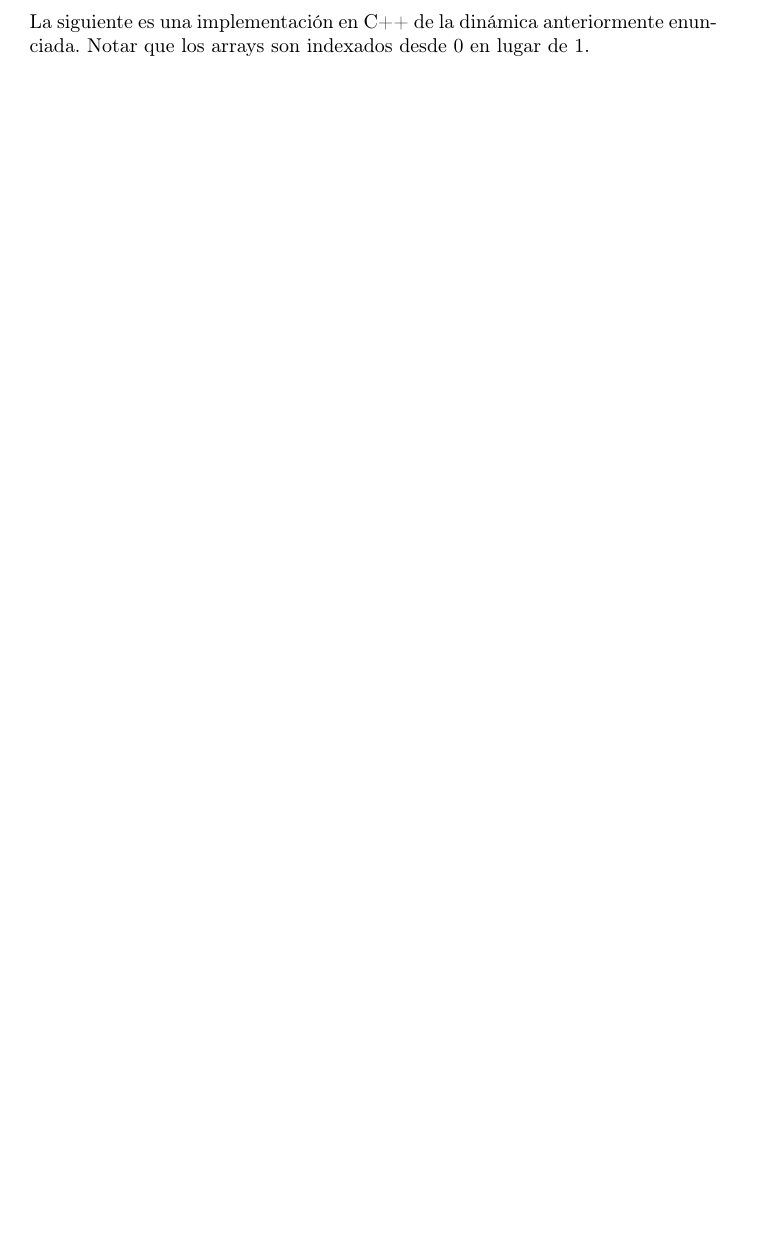
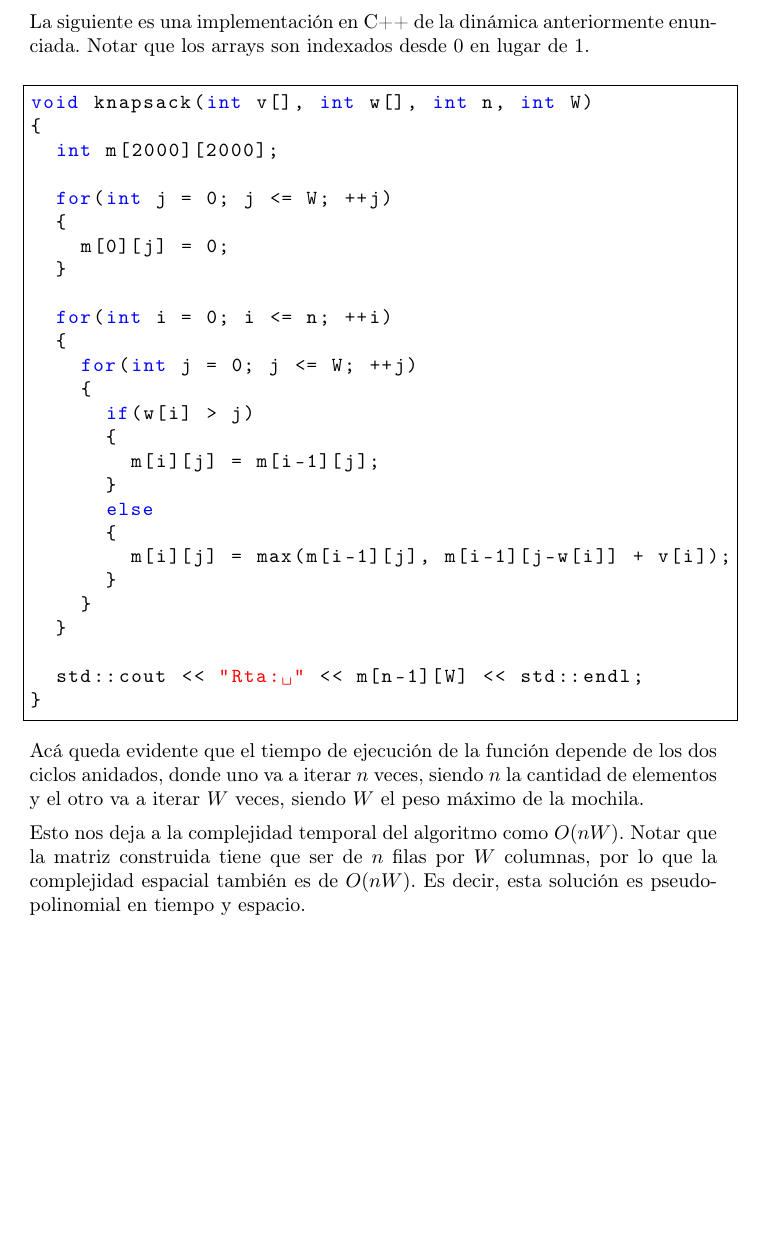
Before and after one commit to amildie/Algo3, a LaTeX document (main.tex, which reads temas/progDim.tex): part of page 8 of 38, cut so that both start at the same text, the shorter picture padded with empty space. The pictures show the PDF file main.pdf that the author committed with the source.

Commit message:
knapsack algorithm

```diff
--- a/temas/progDim.tex
+++ b/temas/progDim.tex
@@ -186,3 +186,40 @@ Para un peso m\'aximo $W$, el valor de la soluci\'on est\'a dado en $m[n,W]$.
 \newpage
 
 La siguiente es una implementaci\'on en C++ de la din\'amica anteriormente enunciada. Notar que los arrays son indexados desde $0$ en lugar de $1$.
+
+\begin{center}
+\begin{minipage}{1.02\textwidth}
+\begin{lstlisting}[frame=lrtb]
+void knapsack(int v[], int w[], int n, int W)
+{
+  int m[2000][2000];
+
+  for(int j = 0; j <= W; ++j)
+  {
+    m[0][j] = 0;
+  }
+
+  for(int i = 0; i <= n; ++i)
+  {
+    for(int j = 0; j <= W; ++j)
+    {
+      if(w[i] > j)
+      {
+        m[i][j] = m[i-1][j];
+      }
+      else
+      {
+        m[i][j] = max(m[i-1][j], m[i-1][j-w[i]] + v[i]);
+      }
+    }
+  }
+
+  std::cout << "Rta: " << m[n-1][W] << std::endl;
+}
+\end{lstlisting}
+\end{minipage}
+\end{center}
+
+Ac\'a queda evidente que el tiempo de ejecuci\'on de la funci\'on depende de los dos ciclos anidados, donde uno va a iterar $n$ veces, siendo $n$ la cantidad de elementos y el otro va a iterar $W$ veces, siendo $W$ el peso m\'aximo de la mochila.
+
+Esto nos deja a la complejidad temporal del algoritmo como $O(nW)$. Notar que la matriz construida tiene que ser de $n$ filas por $W$ columnas, por lo que la complejidad espacial tambi\'en es de $O(nW)$. Es decir, esta soluci\'on es pseudopolinomial en tiempo y espacio.
```
Also changed, not shown: main.pdf.
